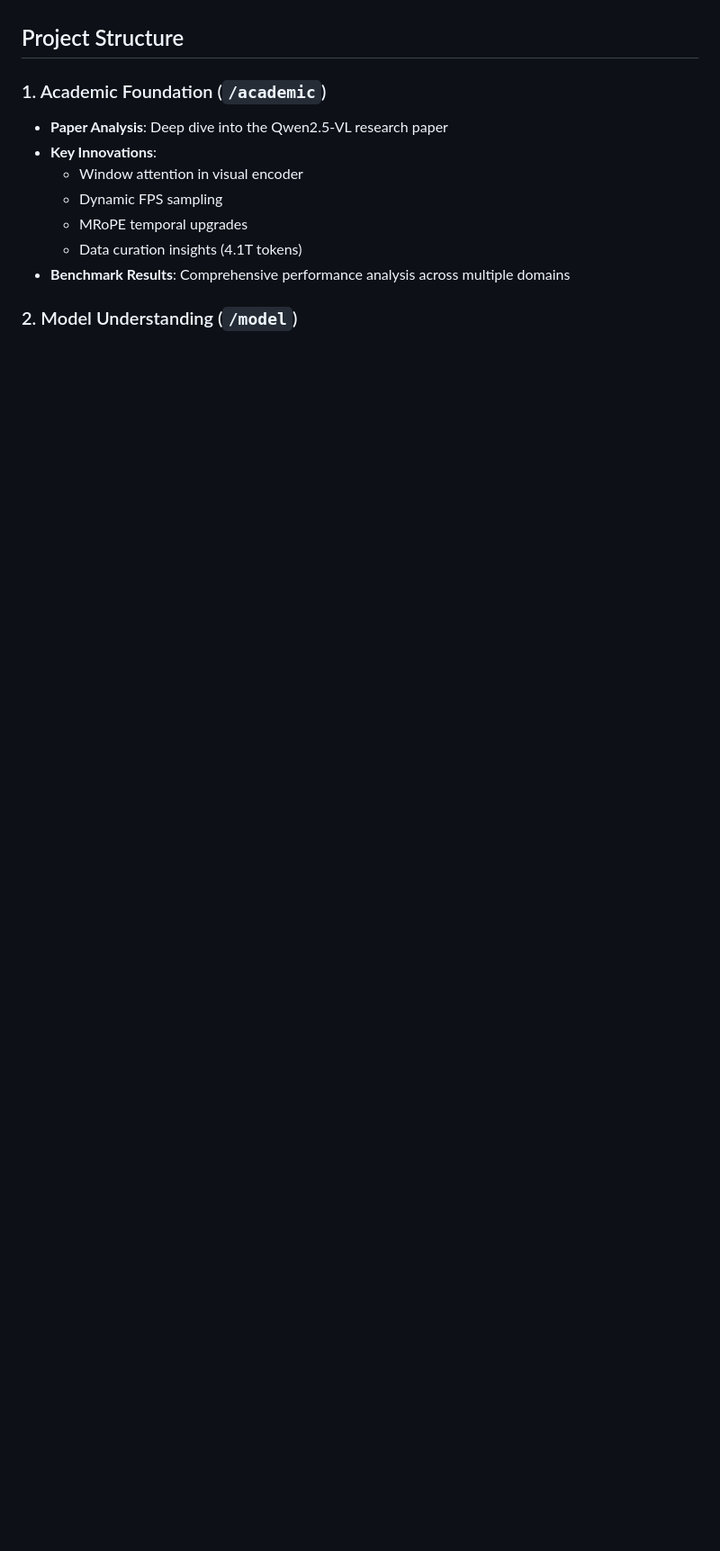
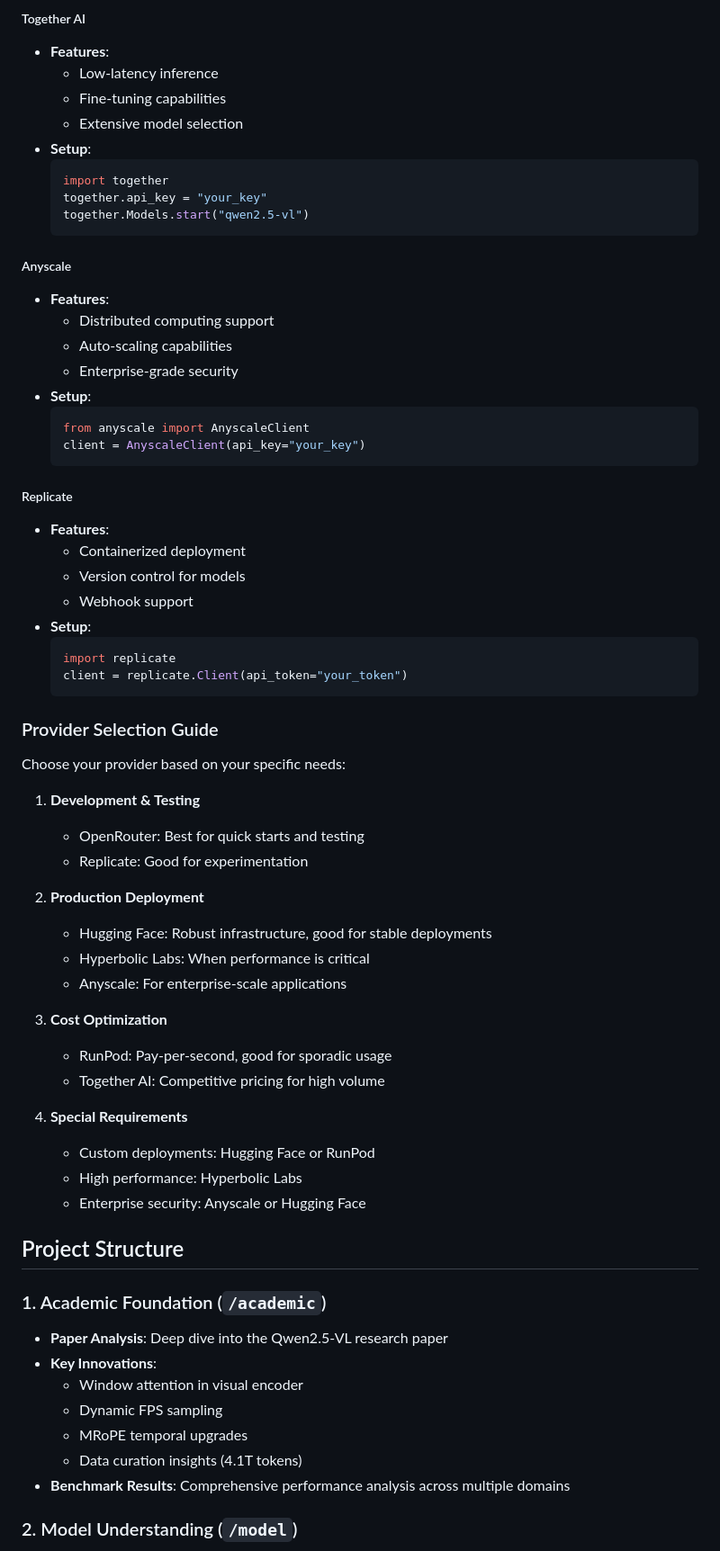
Before and after one commit to HarleyCoops/Qwen2.5VL, a Markdown page: README.md, the part around one of its changes. Shown at 90% size. Drawn GitHub-style; blank space fills up the shorter version.

````diff
--- a/README.md
+++ b/README.md
@@ -19,3 +80,58 @@ Each provider offers unique advantages and capabilities, allowing users to choos
+##### Together AI
+- **Features**:
+  - Low-latency inference
+  - Fine-tuning capabilities
+  - Extensive model selection
+- **Setup**:
+  ```python
+  import together
+  together.api_key = "your_key"
+  together.Models.start("qwen2.5-vl")
+  ```
+
+##### Anyscale
+- **Features**:
+  - Distributed computing support
+  - Auto-scaling capabilities
+  - Enterprise-grade security
+- **Setup**:
+  ```python
+  from anyscale import AnyscaleClient
+  client = AnyscaleClient(api_key="your_key")
+  ```
+
+##### Replicate
+- **Features**:
+  - Containerized deployment
+  - Version control for models
+  - Webhook support
+- **Setup**:
+  ```python
+  import replicate
+  client = replicate.Client(api_token="your_token")
+  ```
+
+### Provider Selection Guide
+
+Choose your provider based on your specific needs:
+
+1. **Development & Testing**
+   - OpenRouter: Best for quick starts and testing
+   - Replicate: Good for experimentation
+
+2. **Production Deployment**
+   - Hugging Face: Robust infrastructure, good for stable deployments
+   - Hyperbolic Labs: When performance is critical
+   - Anyscale: For enterprise-scale applications
+
+3. **Cost Optimization**
+   - RunPod: Pay-per-second, good for sporadic usage
+   - Together AI: Competitive pricing for high volume
+
+4. **Special Requirements**
+   - Custom deployments: Hugging Face or RunPod
+   - High performance: Hyperbolic Labs
+   - Enterprise security: Anyscale or Hugging Face
 
 ## Project Structure
 
````
Also changed, not shown: other parts of README.md (+71 -10 lines).
